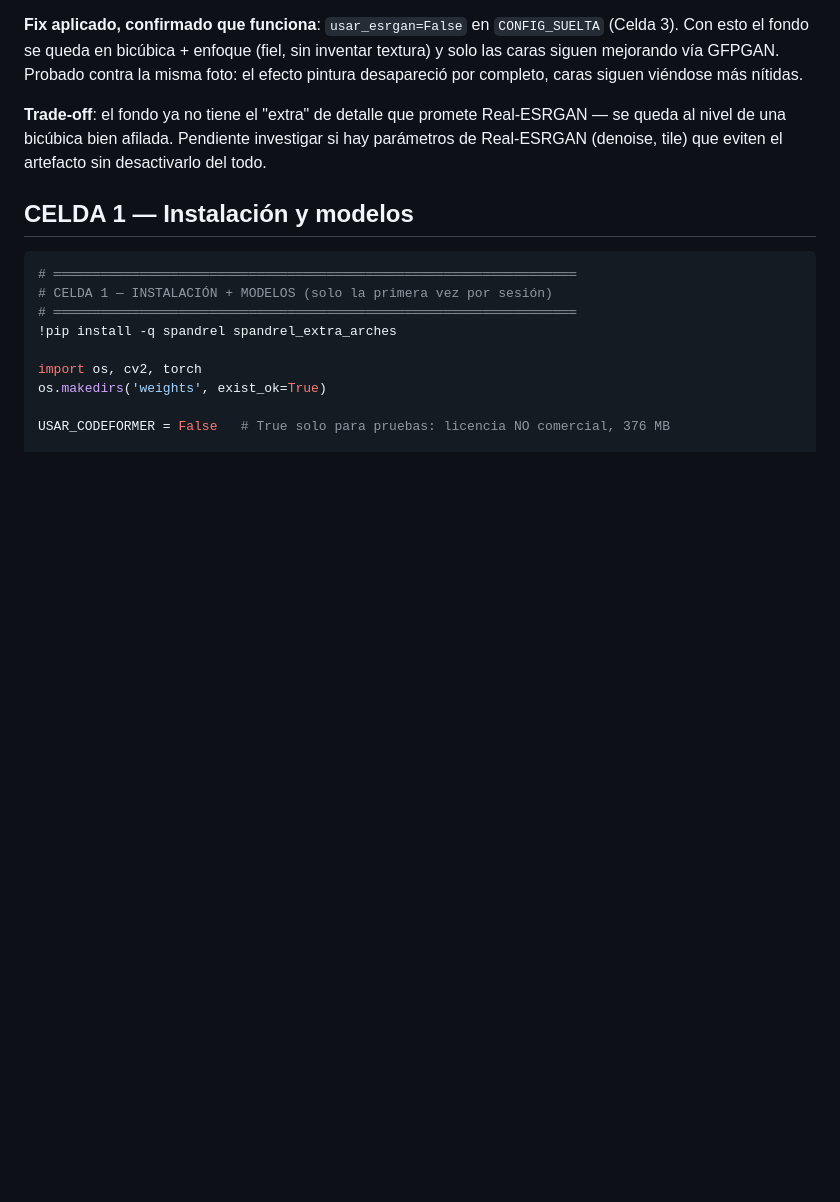
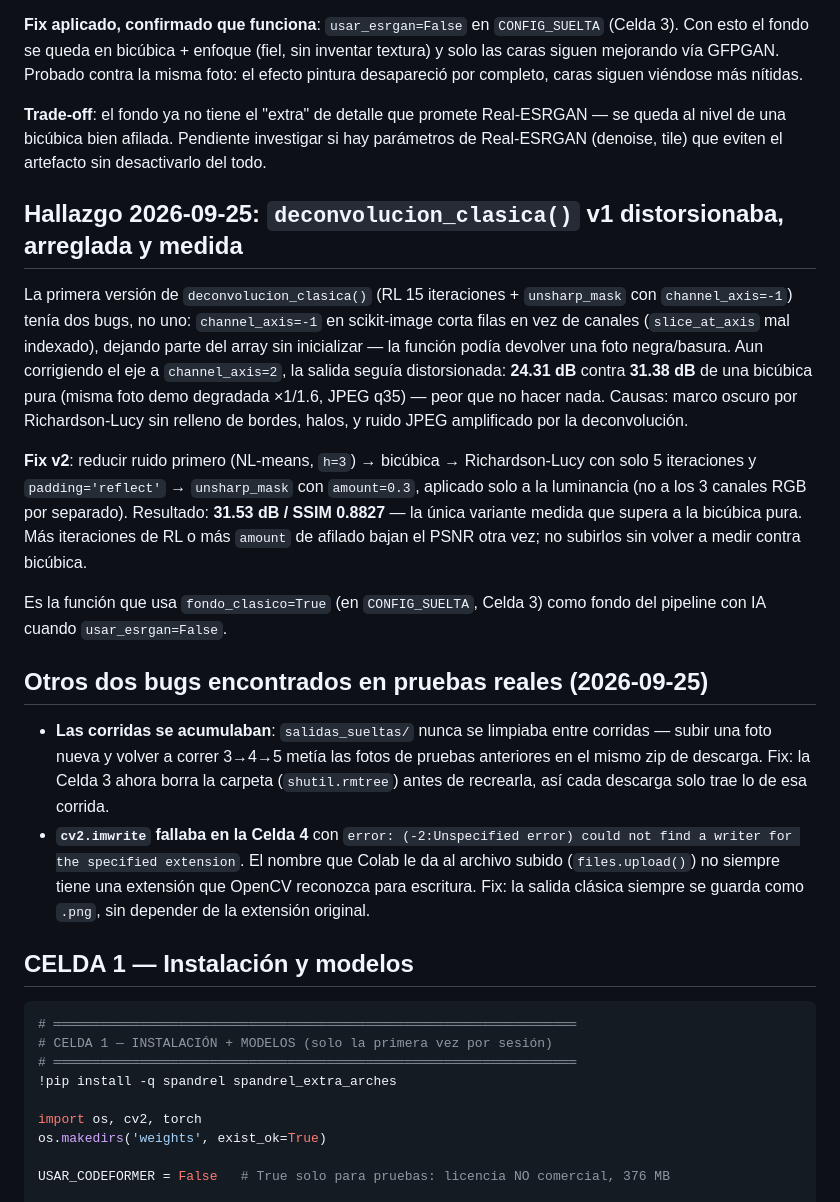
Before and after one commit to erickherndza/nucleo-cero, a Markdown page: upscale.md, the part around the change. Rendered like a GitHub page; blank space fills up the shorter version.

```diff
--- a/upscale.md
+++ b/upscale.md
@@ -52,6 +52,19 @@ Probando con una foto real de WhatsApp (grupo familiar, 1048×718), el fondo y l
 **Fix aplicado, confirmado que funciona**: `usar_esrgan=False` en `CONFIG_SUELTA` (Celda 3). Con esto el fondo se queda en bicúbica + enfoque (fiel, sin inventar textura) y solo las caras siguen mejorando vía GFPGAN. Probado contra la misma foto: el efecto pintura desapareció por completo, caras siguen viéndose más nítidas.
 
 **Trade-off**: el fondo ya no tiene el "extra" de detalle que promete Real-ESRGAN — se queda al nivel de una bicúbica bien afilada. Pendiente investigar si hay parámetros de Real-ESRGAN (denoise, tile) que eviten el artefacto sin desactivarlo del todo.
+
+## Hallazgo 2026-09-25: `deconvolucion_clasica()` v1 distorsionaba, arreglada y medida
+
+La primera versión de `deconvolucion_clasica()` (RL 15 iteraciones + `unsharp_mask` con `channel_axis=-1`) tenía dos bugs, no uno: `channel_axis=-1` en scikit-image corta filas en vez de canales (`slice_at_axis` mal indexado), dejando parte del array sin inicializar — la función podía devolver una foto negra/basura. Aun corrigiendo el eje a `channel_axis=2`, la salida seguía distorsionada: **24.31 dB** contra **31.38 dB** de una bicúbica pura (misma foto demo degradada ×1/1.6, JPEG q35) — peor que no hacer nada. Causas: marco oscuro por Richardson-Lucy sin relleno de bordes, halos, y ruido JPEG amplificado por la deconvolución.
+
+**Fix v2**: reducir ruido primero (NL-means, `h=3`) → bicúbica → Richardson-Lucy con solo 5 iteraciones y `padding='reflect'` → `unsharp_mask` con `amount=0.3`, aplicado solo a la luminancia (no a los 3 canales RGB por separado). Resultado: **31.53 dB / SSIM 0.8827** — la única variante medida que supera a la bicúbica pura. Más iteraciones de RL o más `amount` de afilado bajan el PSNR otra vez; no subirlos sin volver a medir contra bicúbica.
+
+Es la función que usa `fondo_clasico=True` (en `CONFIG_SUELTA`, Celda 3) como fondo del pipeline con IA cuando `usar_esrgan=False`.
+
+## Otros dos bugs encontrados en pruebas reales (2026-09-25)
+
+- **Las corridas se acumulaban**: `salidas_sueltas/` nunca se limpiaba entre corridas — subir una foto nueva y volver a correr 3→4→5 metía las fotos de pruebas anteriores en el mismo zip de descarga. Fix: la Celda 3 ahora borra la carpeta (`shutil.rmtree`) antes de recrearla, así cada descarga solo trae lo de esa corrida.
+- **`cv2.imwrite` fallaba en la Celda 4** con `error: (-2:Unspecified error) could not find a writer for the specified extension`. El nombre que Colab le da al archivo subido (`files.upload()`) no siempre tiene una extensión que OpenCV reconozca para escritura. Fix: la salida clásica siempre se guarda como `.png`, sin depender de la extensión original.
 
 ## CELDA 1 — Instalación y modelos
 
```
Also changed, not shown: CLAUDE.md (+11 -0 lines).
